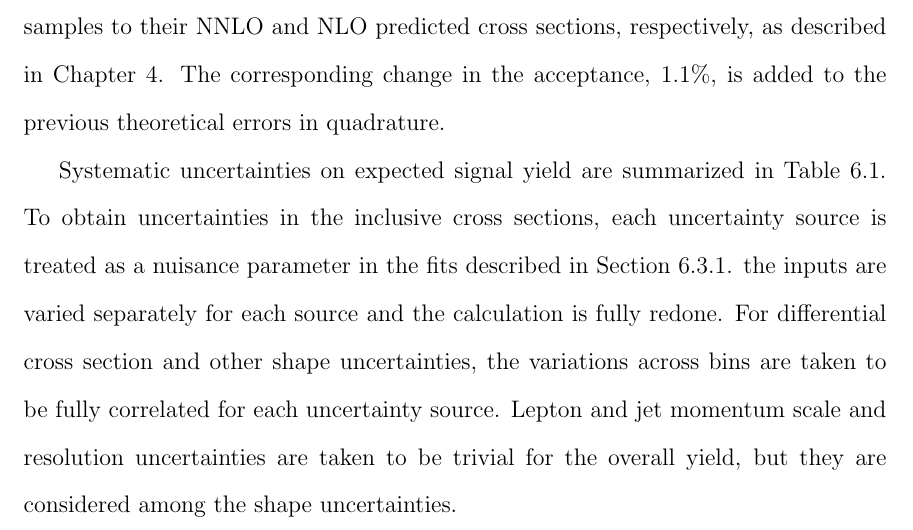
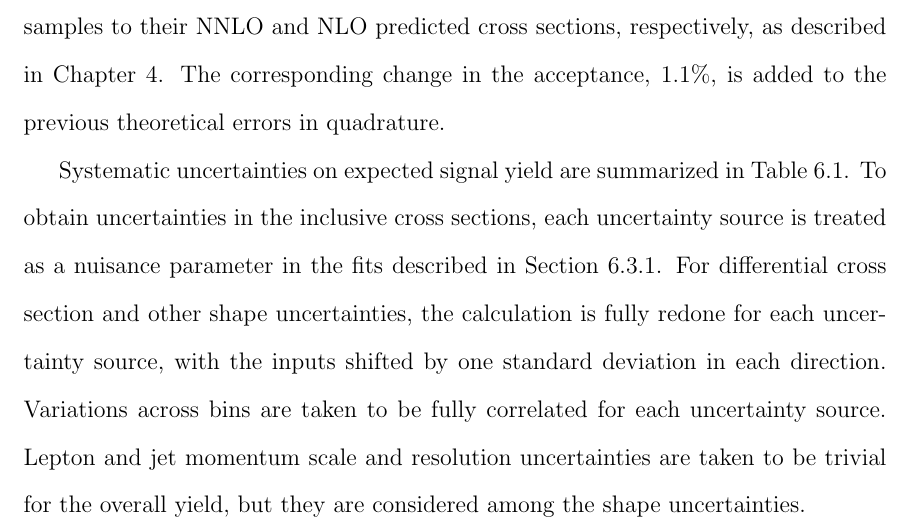
Before and after one commit to nwoods/Thesis, a LaTeX thesis (nwoods_thesis.tex, which reads methods/methods.tex): part of page 53 of 72, cut so that both start at the same text. Compiled offline with pdfLaTeX.

Commit message:
Implement one comment from Wesley.

```diff
--- a/methods/methods.tex
+++ b/methods/methods.tex
@@ -76,8 +76,8 @@ The corresponding change in the acceptance, 1.1\%, is added to the previous theo
 
 Systematic uncertainties on expected signal yield are summarized in Table~\ref{tab:systematics}.
 To obtain uncertainties in the inclusive cross sections, each uncertainty source is treated as a nuisance parameter in the fits described in Section~\ref{sec:signalStrength}.
-the inputs are varied separately for each source and the calculation is fully redone.
-For differential cross section and other shape uncertainties, the variations across bins are taken to be fully correlated for each uncertainty source.
+For differential cross section and other shape uncertainties, the calculation  is fully redone for each uncertainty source, with the inputs shifted by one standard deviation in each direction.
+Variations across bins are taken to be fully correlated for each uncertainty source.
 Lepton and jet momentum scale and resolution uncertainties are taken to be trivial for the overall yield, but they are considered among the shape uncertainties.
 
 \begin{table}[htbp]
```
